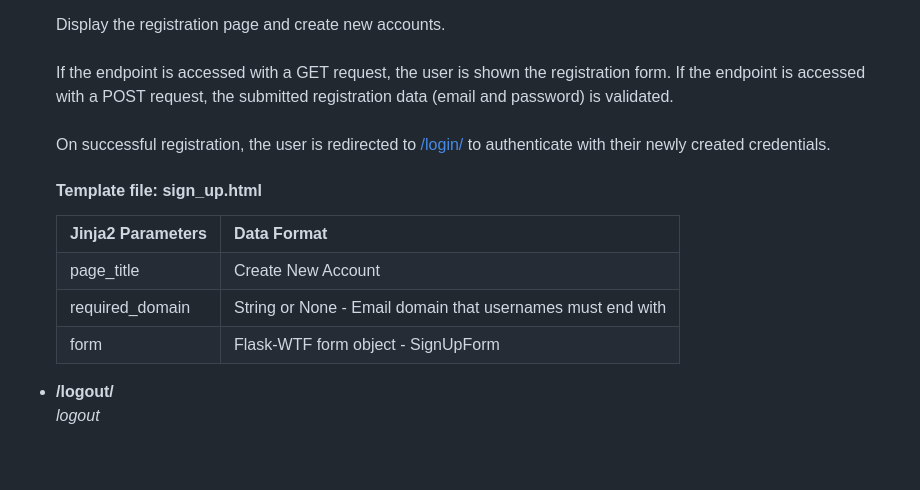
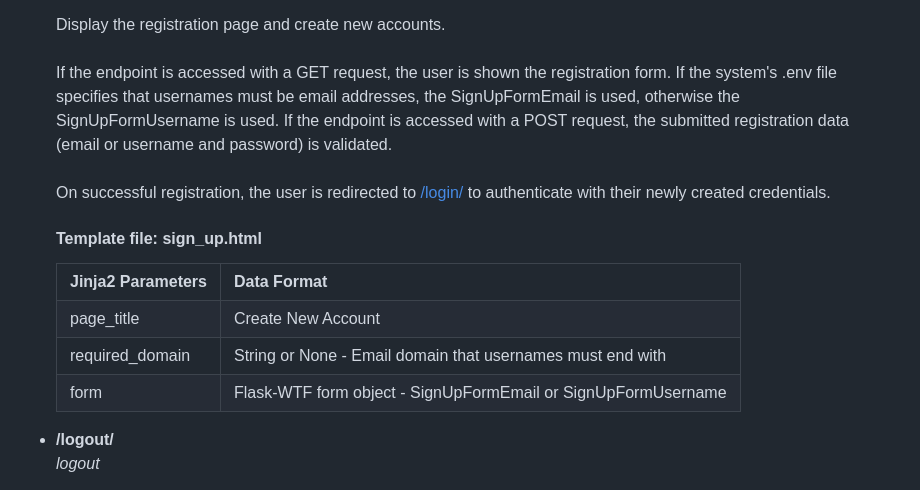
Before and after one commit to acm-udayton/ACM-Meeting-Records, a Markdown page: docs/DEVELOPMENT.md, the part around the change. Rendered like a GitHub page; folded sections open; blank space fills up the shorter version.

Commit message:
Update DEVELOPMENT.md for auth.sign_up

```diff
--- a/docs/DEVELOPMENT.md
+++ b/docs/DEVELOPMENT.md
@@ -471,7 +471,7 @@ For POST requests, specify the type of data that should be expected, if any. Thi
           Display the registration page and create new accounts.
           <br>
           <br>
-          If the endpoint is accessed with a GET request, the user is shown the registration form. If the endpoint is accessed with a POST request, the submitted registration data (email and password) is validated.
+          If the endpoint is accessed with a GET request, the user is shown the registration form. If the system's .env file specifies that usernames must be email addresses, the SignUpFormEmail is used, otherwise the SignUpFormUsername is used. If the endpoint is accessed with a POST request, the submitted registration data (email or username and password) is validated.
           <br>
           <br>
           On successful registration, the user is redirected to <a href="#route-auth-login">/login/</a> to authenticate with their newly created credentials.
@@ -481,7 +481,7 @@ For POST requests, specify the type of data that should be expected, if any. Thi
           <tr><th>Jinja2 Parameters</th><th>Data Format</th></tr>
           <tr><td>page_title</td><td>Create New Account</td></tr>
           <tr><td>required_domain</td><td>String or None - Email domain that usernames must end with</td></tr>
-          <tr><td>form</td><td>Flask-WTF form object - SignUpForm</td></tr>
+          <tr><td>form</td><td>Flask-WTF form object - SignUpFormEmail or SignUpFormUsername</td></tr>
         </table>
       </li>
       <li id="route-auth-logout">
```
